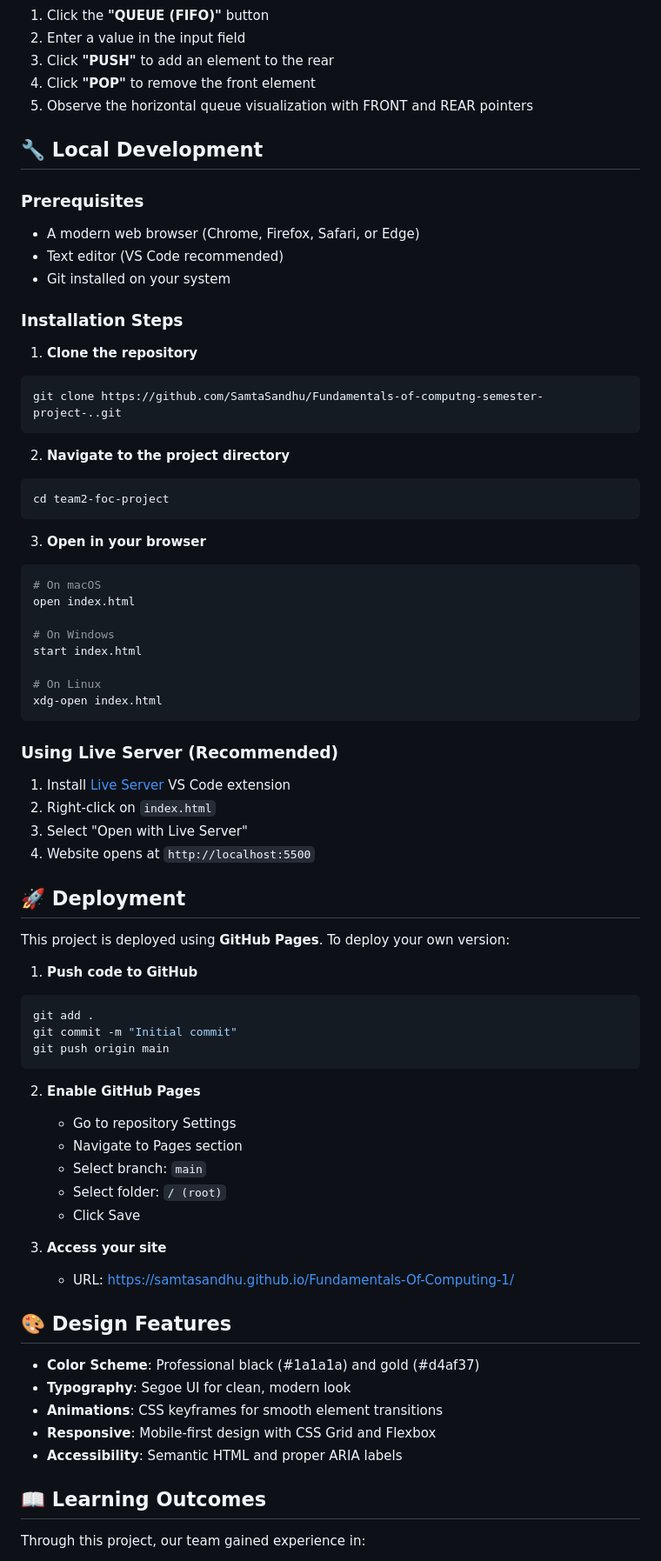
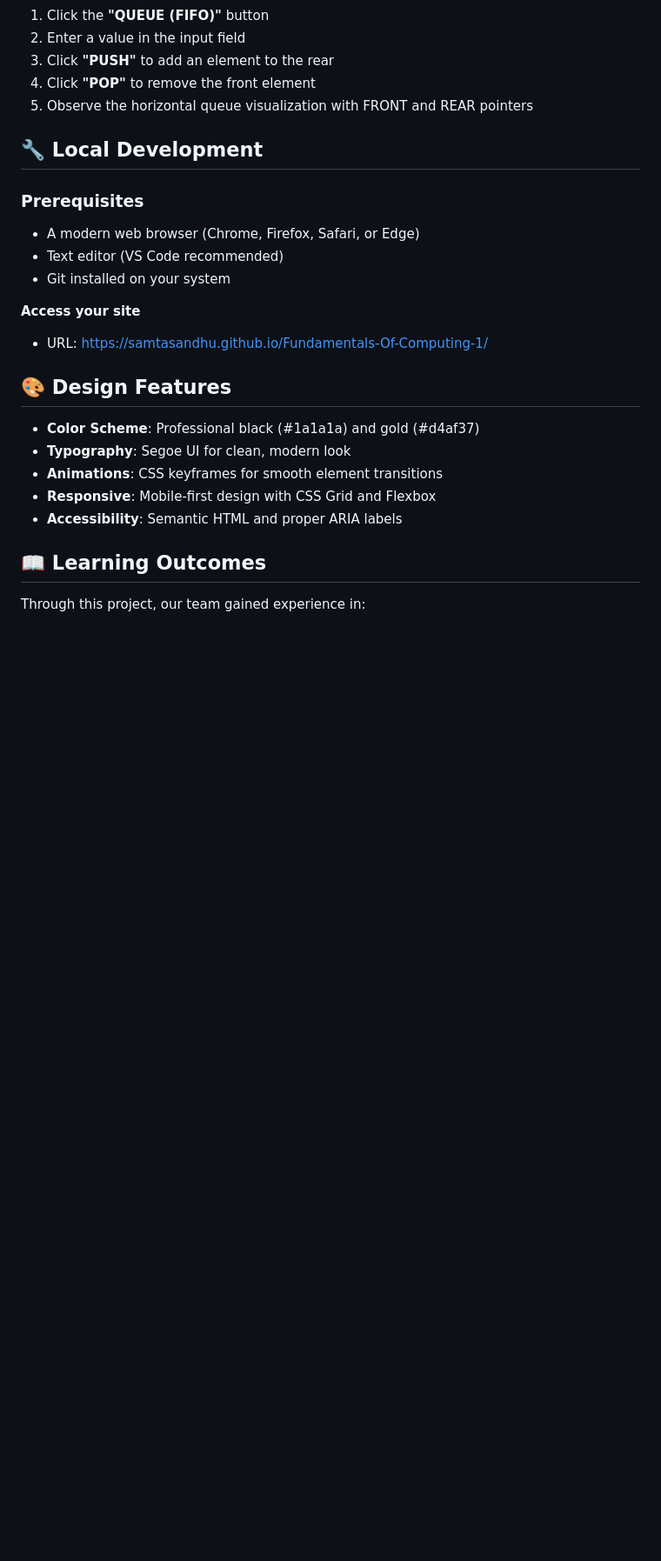
Before and after one commit to SamtaSandhu/Fundamentals-Of-Computing-1, a Markdown page: README.md, the part around the change printed below. Shown: that part at 87% size. Drawn GitHub-style; blank space fills up the shorter version.

Commit message:
Simplify README by removing installation and deployment steps
Removed detailed installation steps and deployment instructions from the README.

````diff
--- a/README.md
+++ b/README.md
@@ -83,56 +83,7 @@ This visualizer helps students understand:
 - Text editor (VS Code recommended)
 - Git installed on your system
 
-### Installation Steps
-
-1. **Clone the repository**
-```bash
-git clone https://github.com/SamtaSandhu/Fundamentals-of-computng-semester-project-..git
-```
-
-2. **Navigate to the project directory**
-```bash
-cd team2-foc-project
-```
-
-3. **Open in your browser**
-```bash
-# On macOS
-open index.html
-
-# On Windows
-start index.html
-
-# On Linux
-xdg-open index.html
-```
-
-### Using Live Server (Recommended)
-
-1. Install [Live Server](https://marketplace.visualstudio.com/items?itemName=ritwickdey.LiveServer) VS Code extension
-2. Right-click on `index.html`
-3. Select "Open with Live Server"
-4. Website opens at `http://localhost:5500`
-
-## 🚀 Deployment
-
-This project is deployed using **GitHub Pages**. To deploy your own version:
-
-1. **Push code to GitHub**
-```bash
-git add .
-git commit -m "Initial commit"
-git push origin main
-```
-
-2. **Enable GitHub Pages**
-   - Go to repository Settings
-   - Navigate to Pages section
-   - Select branch: `main`
-   - Select folder: `/ (root)`
-   - Click Save
-
-3. **Access your site**
+ **Access your site**
    - URL:  https://samtasandhu.github.io/Fundamentals-Of-Computing-1/
 
 
````
Also changed, not shown: other parts of README.md (+0 -2 lines).
